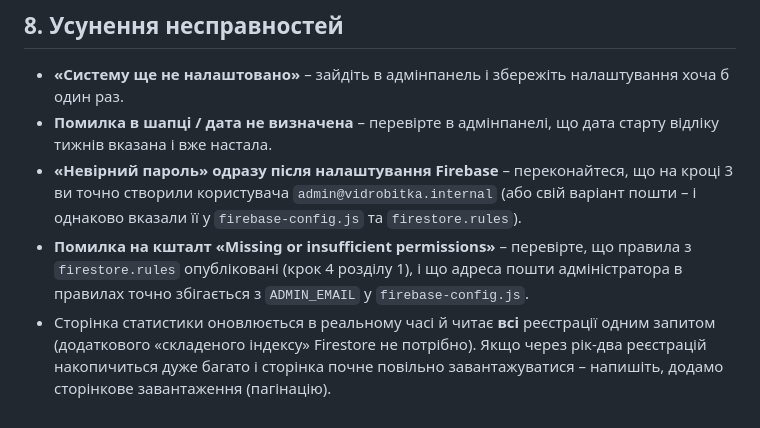
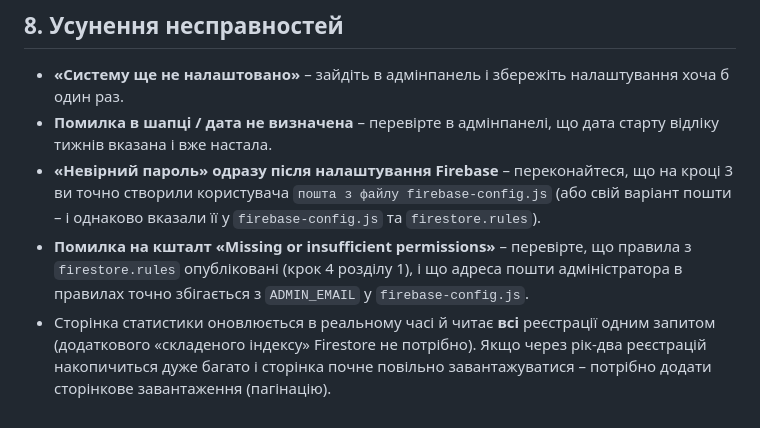
Before and after one commit to Thebestrazorex/rework-gystology, a Markdown page: README.md, the part around the change. Rendered like a GitHub page.

```diff
--- a/README.md
+++ b/README.md
@@ -214,7 +214,7 @@ HTML/CSS/JS файли, які можна розмістити на GitHub Pages
   що дата старту відліку тижнів вказана і вже настала.
 - **«Невірний пароль» одразу після налаштування Firebase** –
   переконайтеся, що на кроці 3 ви точно створили користувача
-  `admin@vidrobitka.internal` (або свій варіант пошти – і однаково
+  `пошта з файлу firebase-config.js` (або свій варіант пошти – і однаково
   вказали її у `firebase-config.js` та `firestore.rules`).
 - **Помилка на кшталт «Missing or insufficient permissions»** –
   перевірте, що правила з `firestore.rules` опубліковані (крок 4
@@ -223,5 +223,5 @@ HTML/CSS/JS файли, які можна розмістити на GitHub Pages
 - Сторінка статистики оновлюється в реальному часі й читає **всі**
   реєстрації одним запитом (додаткового «складеного індексу» Firestore
   не потрібно). Якщо через рік-два реєстрацій накопичиться дуже багато
-  і сторінка почне повільно завантажуватися – напишіть, додамо
+  і сторінка почне повільно завантажуватися – потрібно додати
   сторінкове завантаження (пагінацію).
```
